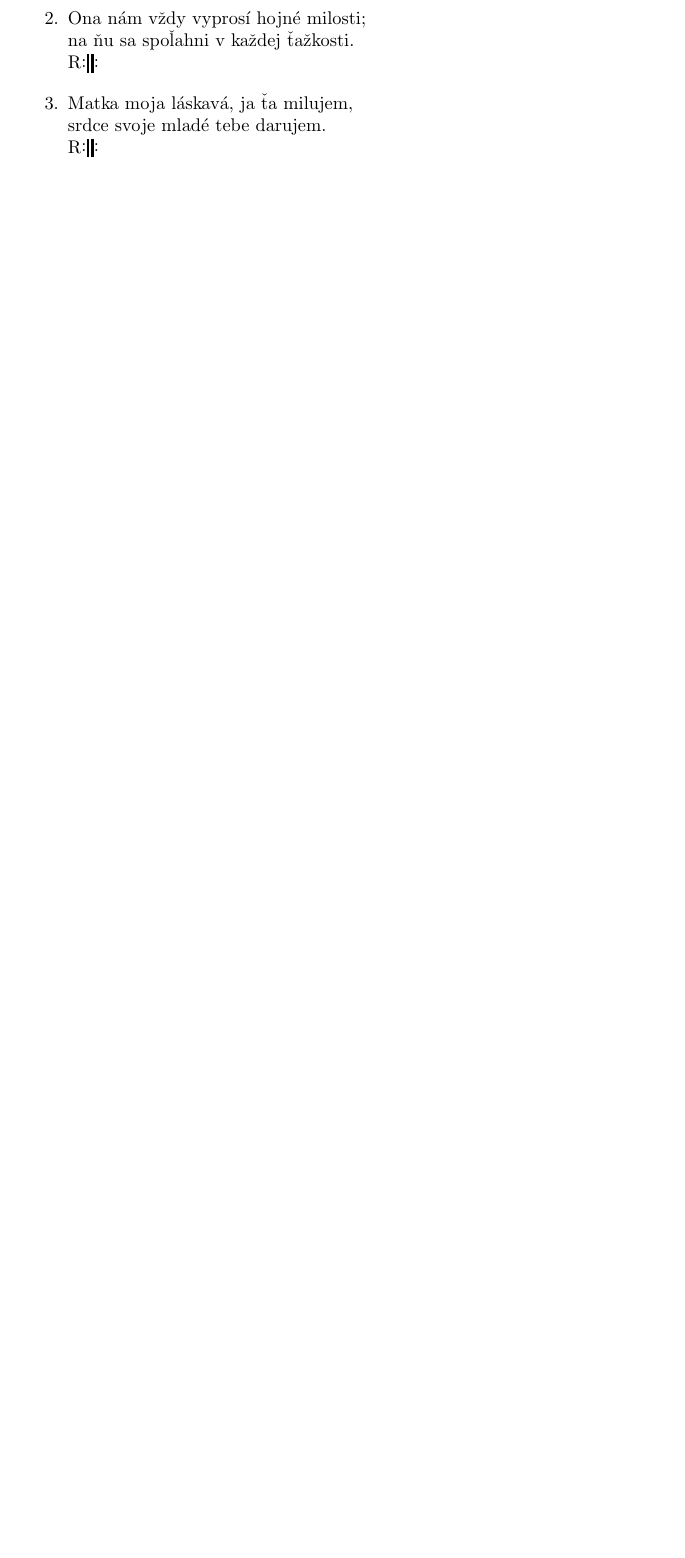
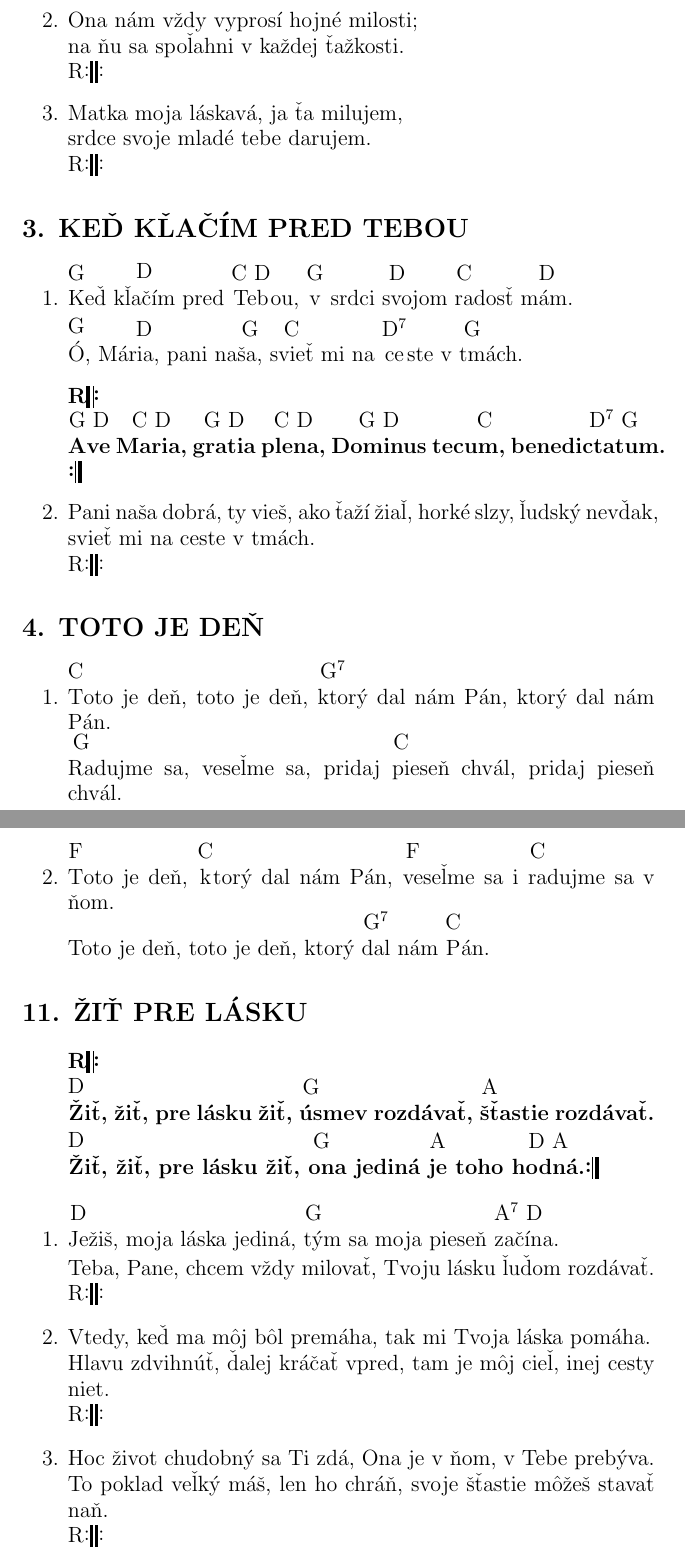
Before and after one commit to andybab/deviatnik, a LaTeX document (spevnik.tex): part of page 2 of 2 before the commit and two parts of pages 2 and 3 of 3 after it, the two joined at a grey line, cut so that both start at the same text, the shorter picture padded with empty space. Compiled offline with pdfLaTeX.

Commit message:
pridane dalsie pesnicky

```diff
--- a/spevnik.tex
+++ b/spevnik.tex
@@ -71,4 +70,59 @@ a Bohu, ^*{e}č o si ju ^*{a}v yvolil hneď ^*{D7}da la svoje ^{G}fiat.
 \end{verse}
 \end{song}
 
+\begin{song}[verse/numbered,remember-chords]{title={3. KEĎ KĽAČÍM PRED TEBOU}}
+\begin{verse}
+  ^*{G}K eď ^{D}kľačím pred ^*{C D}Teb ou, ^{G}v srdci ^*{D}svo jom ^*{C}ra dosť ^{D}mám. \\
+  ^*{G}Ó , Má^{D}ria,  pani na^{G}ša, ^{C}svieť mi na ^*{D7}ce ste v ^*{G}tm ách.
+\end{verse}
+\begin{verse*}[format=\bfseries]
+  R\leftrepeat \\
+  ^{G D}Ave ^{C D}Maria, ^{G D}gratia ^{C D}plena, ^{G D}Dominus tec^{C}um, bene^{D7 G}dictatum.
+  \rightrepeat
+\end{verse*}
+\begin{verse}
+  Pani naša dobrá, ty vieš, ako ťaží žiaľ, horké slzy, ľudský nevďak, svieť mi na ceste v tmách. \\
+  R\leftrightrepeat
+\end{verse}
+\end{song}
+
+\begin{song}{title={4. TOTO JE DEŇ}}
+\begin{verse}
+  ^*{C}T oto je deň, toto je deň, ^*{G7}kto rý dal nám Pán, ktorý dal nám Pán. \\
+  ^*{G}Ra dujme sa, veseľme sa, pridaj ^*{C}pi eseň chvál, pridaj pieseň chvál.
+\end{verse}
+\begin{verse}
+  ^*{F}T oto je deň, ^*{C}k torý dal nám Pán, ^*{F}ve seľme sa i ^*{C}ra dujme sa v ňom. \\
+  Toto je deň, toto je deň, ktorý ^{G7}dal nám ^*{C}P án.
+\end{verse}
+\end{song}
+
+\begin{song}{title={11. ŽIŤ PRE LÁSKU}}
+\begin{verse*}[format=\bfseries]
+  R\leftrepeat \\
+  ^*{D}Ž iť, žiť, pre lásku žiť, ^*{G}ús mev rozdávať, ^*{A}šť astie rozdávať. \\
+  ^*{D}Ž iť, žiť, pre lásku žiť,  ^*{G}on a jediná ^{A}je toho ^*{D A}hodná.
+  \rightrepeat
+\end{verse*}
+
+\begin{verse}
+  ^*{D}Je žiš, moja láska jediná, ^*{G}tý m sa moja pieseň ^*{A7 D}začín a. \\
+  Teba, Pane, chcem vždy milovať, Tvoju lásku ľuďom rozdávať. \\
+  R\leftrightrepeat
+\end{verse}
+
+\begin{verse}
+  Vtedy, keď ma môj bôl premáha, tak mi Tvoja láska pomáha. \\
+  Hlavu zdvihnúť, ďalej kráčať vpred, tam je môj cieľ, inej cesty niet. \\
+  R\leftrightrepeat
+\end{verse}
+
+\begin{verse}
+  Hoc život chudobný sa Ti zdá, Ona je v ňom, v Tebe prebýva. \\
+  To poklad veľký máš, len ho chráň, svoje šťastie môžeš stavať naň. \\
+  R\leftrightrepeat
+\end{verse}
+
+\end{song}
+
 \end{document}
```
Also changed, not shown: spevnik.tex (3 more changed lines).
